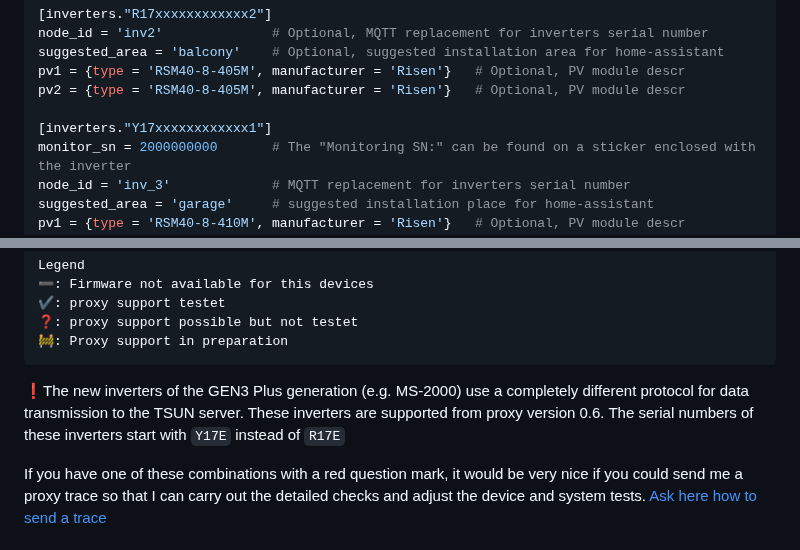
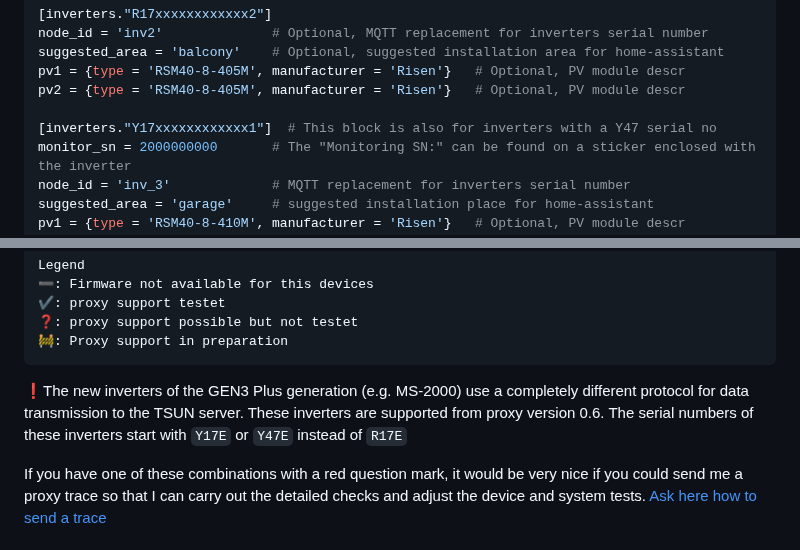
Before and after one commit to s-allius/tsun-gen3-proxy, a Markdown page: README.md, 2 parts joined by grey strips. GitHub-like rendering.

Commit message:
add Y47 serial numbers

````diff
--- a/README.md
+++ b/README.md
@@ -161,7 +161,7 @@ suggested_area = 'balcony'    # Optional, suggested installation area for home-a
 pv1 = {type = 'RSM40-8-405M', manufacturer = 'Risen'}   # Optional, PV module descr
 pv2 = {type = 'RSM40-8-405M', manufacturer = 'Risen'}   # Optional, PV module descr
 
-[inverters."Y17xxxxxxxxxxxx1"]
+[inverters."Y17xxxxxxxxxxxx1"]  # This block is also for inverters with a Y47 serial no
 monitor_sn = 2000000000       # The "Monitoring SN:" can be found on a sticker enclosed with the inverter
 node_id = 'inv_3'             # MQTT replacement for inverters serial number
 suggested_area = 'garage'     # suggested installation place for home-assistant
@@ -241,7 +241,7 @@ Legend
 🚧: Proxy support in preparation
 ```
 
-❗The new inverters of the GEN3 Plus generation (e.g. MS-2000) use a completely different protocol for data transmission to the TSUN server. These inverters are supported from proxy version 0.6. The serial numbers of these inverters start with `Y17E` instead of `R17E`
+❗The new inverters of the GEN3 Plus generation (e.g. MS-2000) use a completely different protocol for data transmission to the TSUN server. These inverters are supported from proxy version 0.6. The serial numbers of these inverters start with `Y17E` or `Y47E` instead of `R17E`
 
 If you have one of these combinations with a red question mark, it would be very nice if you could send me a proxy trace so that I can carry out the detailed checks and adjust the device and system tests. [Ask here how to send a trace](https://github.com/s-allius/tsun-gen3-proxy/discussions/categories/traces-for-compatibility-check)
 
````
